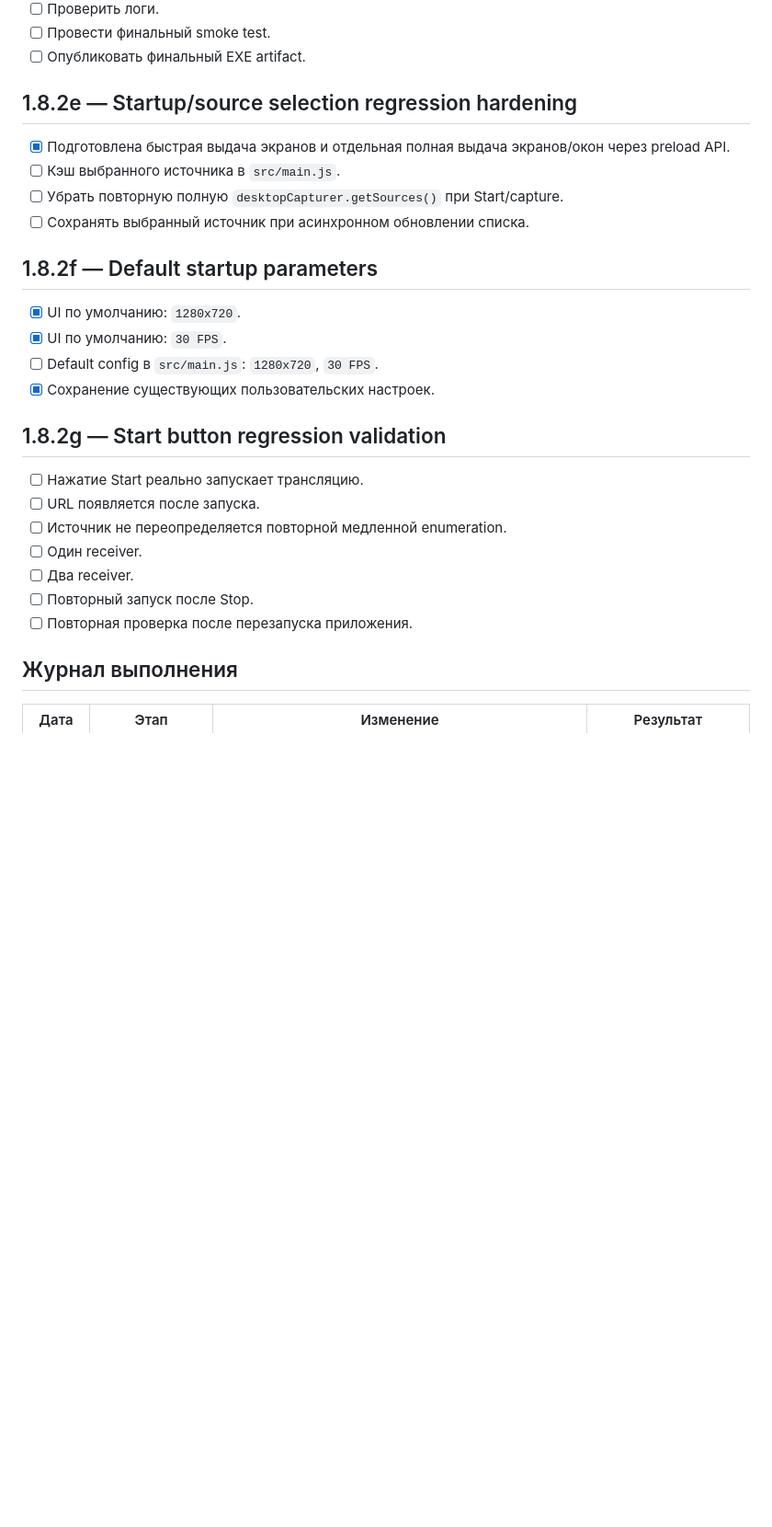
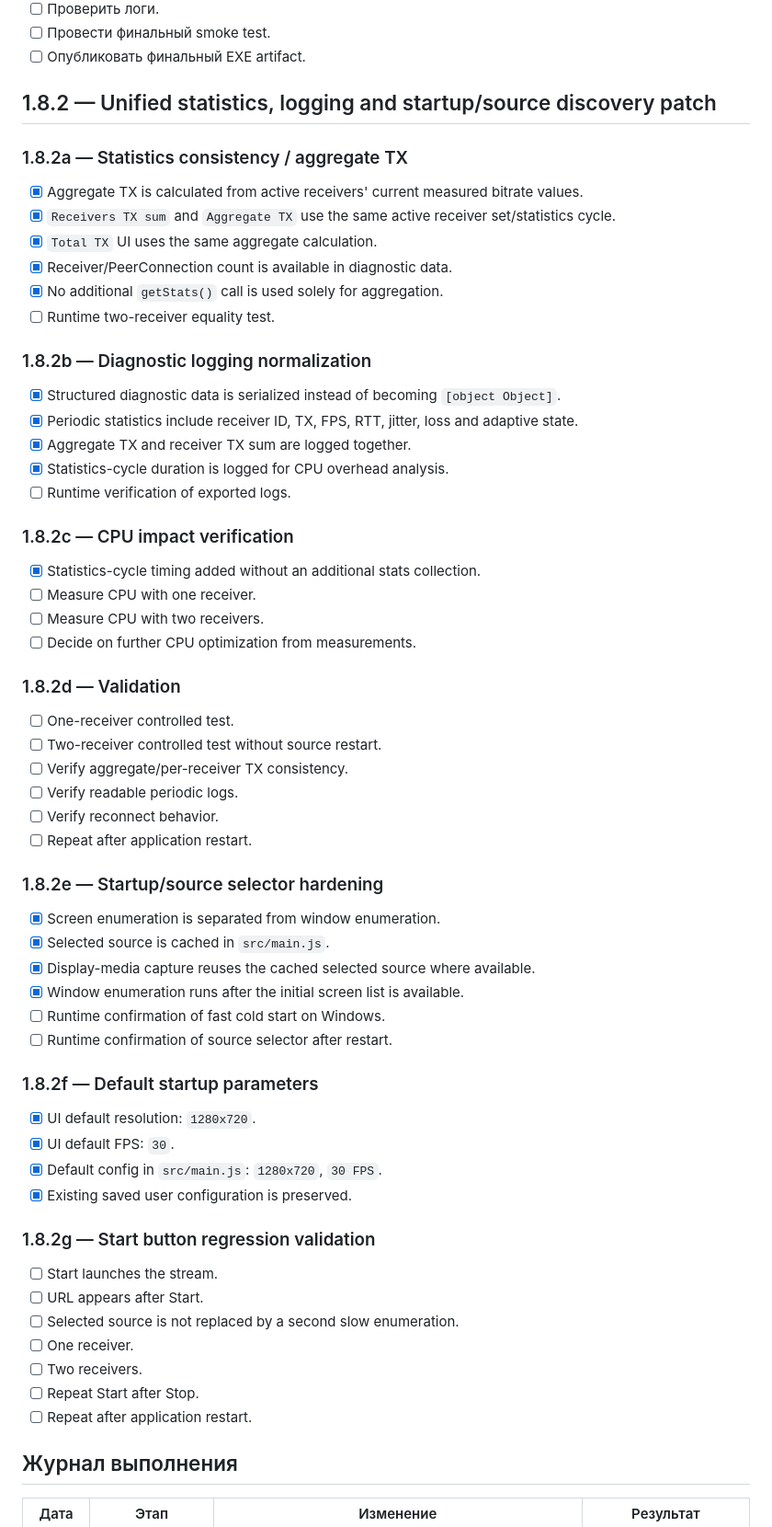
Before and after one commit to artembal90/lan-desktop-stream, a Markdown page: WORK_PLAN.md, the part around one of its changes. Shown at 92% size. GitHub-like rendering; blank space fills up the shorter version.

Commit message:
docs(stage-1.8): record unified 1.8.2 implementation

```diff
--- a/WORK_PLAN.md
+++ b/WORK_PLAN.md
@@ -93,26 +89,59 @@
 - [ ] Провести финальный smoke test.
 - [ ] Опубликовать финальный EXE artifact.
 
-## 1.8.2e — Startup/source selection regression hardening
-- [x] Подготовлена быстрая выдача экранов и отдельная полная выдача экранов/окон через preload API.
-- [ ] Кэш выбранного источника в `src/main.js`.
-- [ ] Убрать повторную полную `desktopCapturer.getSources()` при Start/capture.
-- [ ] Сохранять выбранный источник при асинхронном обновлении списка.
+## 1.8.2 — Unified statistics, logging and startup/source discovery patch
 
-## 1.8.2f — Default startup parameters
-- [x] UI по умолчанию: `1280x720`.
-- [x] UI по умолчанию: `30 FPS`.
-- [ ] Default config в `src/main.js`: `1280x720`, `30 FPS`.
-- [x] Сохранение существующих пользовательских настроек.
+### 1.8.2a — Statistics consistency / aggregate TX
+- [x] Aggregate TX is calculated from active receivers' current measured bitrate values.
+- [x] `Receivers TX sum` and `Aggregate TX` use the same active receiver set/statistics cycle.
+- [x] `Total TX` UI uses the same aggregate calculation.
+- [x] Receiver/PeerConnection count is available in diagnostic data.
+- [x] No additional `getStats()` call is used solely for aggregation.
+- [ ] Runtime two-receiver equality test.
 
-## 1.8.2g — Start button regression validation
-- [ ] Нажатие Start реально запускает трансляцию.
-- [ ] URL появляется после запуска.
-- [ ] Источник не переопределяется повторной медленной enumeration.
-- [ ] Один receiver.
-- [ ] Два receiver.
-- [ ] Повторный запуск после Stop.
-- [ ] Повторная проверка после перезапуска приложения.
+### 1.8.2b — Diagnostic logging normalization
+- [x] Structured diagnostic data is serialized instead of becoming `[object Object]`.
+- [x] Periodic statistics include receiver ID, TX, FPS, RTT, jitter, loss and adaptive state.
+- [x] Aggregate TX and receiver TX sum are logged together.
+- [x] Statistics-cycle duration is logged for CPU overhead analysis.
+- [ ] Runtime verification of exported logs.
+
+### 1.8.2c — CPU impact verification
+- [x] Statistics-cycle timing added without an additional stats collection.
+- [ ] Measure CPU with one receiver.
+- [ ] Measure CPU with two receivers.
+- [ ] Decide on further CPU optimization from measurements.
+
+### 1.8.2d — Validation
+- [ ] One-receiver controlled test.
+- [ ] Two-receiver controlled test without source restart.
+- [ ] Verify aggregate/per-receiver TX consistency.
+- [ ] Verify readable periodic logs.
+- [ ] Verify reconnect behavior.
+- [ ] Repeat after application restart.
+
+### 1.8.2e — Startup/source selector hardening
+- [x] Screen enumeration is separated from window enumeration.
+- [x] Selected source is cached in `src/main.js`.
+- [x] Display-media capture reuses the cached selected source where available.
+- [x] Window enumeration runs after the initial screen list is available.
+- [ ] Runtime confirmation of fast cold start on Windows.
+- [ ] Runtime confirmation of source selector after restart.
+
+### 1.8.2f — Default startup parameters
+- [x] UI default resolution: `1280x720`.
+- [x] UI default FPS: `30`.
+- [x] Default config in `src/main.js`: `1280x720`, `30 FPS`.
+- [x] Existing saved user configuration is preserved.
+
+### 1.8.2g — Start button regression validation
+- [ ] Start launches the stream.
+- [ ] URL appears after Start.
+- [ ] Selected source is not replaced by a second slow enumeration.
+- [ ] One receiver.
+- [ ] Two receivers.
+- [ ] Repeat Start after Stop.
+- [ ] Repeat after application restart.
 
 ## Журнал выполнения
 
```
Also changed, not shown: other parts of WORK_PLAN.md (+1 -5 lines).
